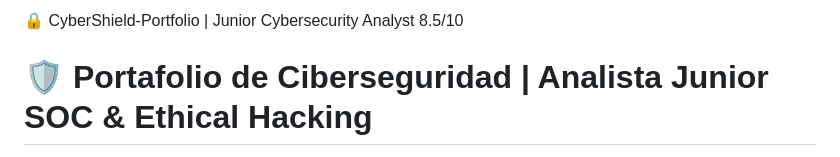
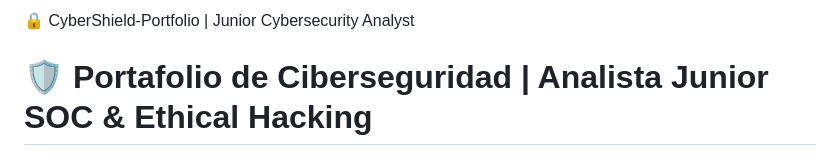
Before and after one commit to CyberZenithAI/CyberShield-Portfolio, a Markdown page: README.md, the part around the change. Drawn GitHub-style.

Commit message:
Remove rating from CyberShield-Portfolio title

```diff
--- a/README.md
+++ b/README.md
@@ -1,4 +1,4 @@
-🔒 CyberShield-Portfolio | Junior Cybersecurity Analyst 8.5/10
+🔒 CyberShield-Portfolio | Junior Cybersecurity Analyst
 
 # 🛡️ Portafolio de Ciberseguridad | Analista Junior SOC & Ethical Hacking
 
```
